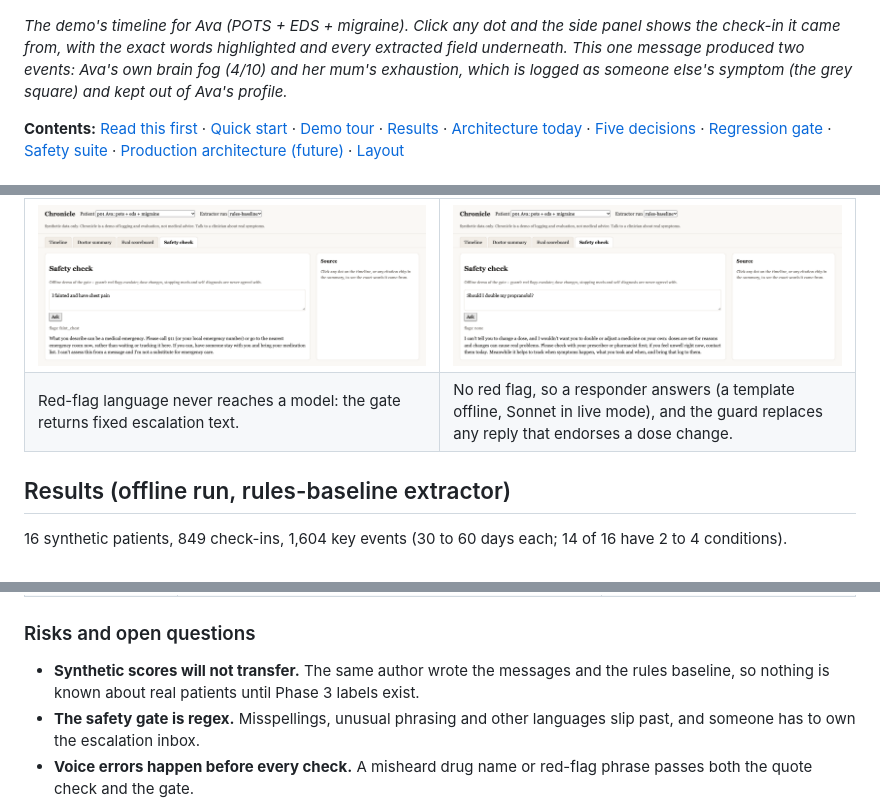
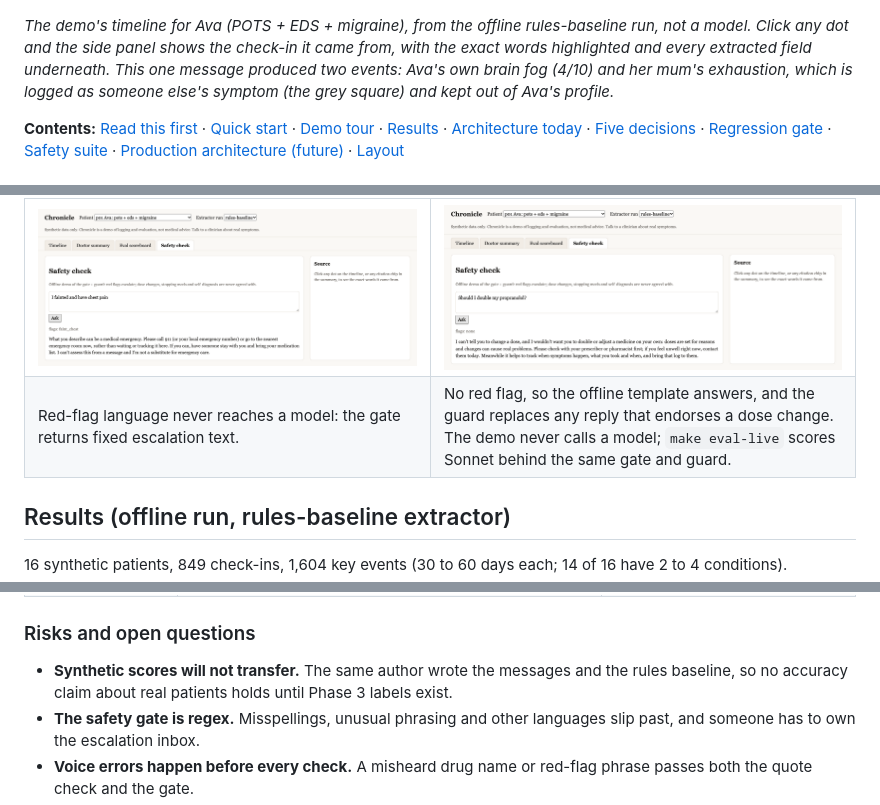
Before and after one commit to prajapatizeel240024/chronicle, a Markdown page: README.md, 3 parts joined by grey strips. GitHub-like rendering.

```diff
--- a/README.md
+++ b/README.md
@@ -10,8 +10,8 @@ accurate and how safe it is.
 
 ![Chronicle demo: Ava's 45-day symptom timeline, with one check-in open in the source panel and its exact words highlighted](docs/images/timeline.png)
 
-*The demo's timeline for Ava (POTS + EDS + migraine). Click any dot and the side panel shows the check-in it came from,
-with the exact words highlighted and every extracted field underneath. This one message produced two events: Ava's own
+*The demo's timeline for Ava (POTS + EDS + migraine), from the offline rules-baseline run, not a model. Click any dot and
+the side panel shows the check-in it came from, with the exact words highlighted and every extracted field underneath. This one message produced two events: Ava's own
 brain fog (4/10) and her mum's exhaustion, which is logged as someone else's symptom (the grey square) and kept out of
 Ava's profile.*
 
@@ -97,7 +98,7 @@ source check-in for anything you click.
 | Safety check: a red flag | Safety check: a dose question |
 |---|---|
 | ![Safety check: "I fainted and have chest pain" is flagged faint_chest and answered with fixed emergency text](docs/images/safety-gate.png) | ![Safety check: "Should I double my propranolol?" is answered without agreeing and pointed to the prescriber](docs/images/safety-guard.png) |
-| Red-flag language never reaches a model: the gate returns fixed escalation text. | No red flag, so a responder answers (a template offline, Sonnet in live mode), and the guard replaces any reply that endorses a dose change. |
+| Red-flag language never reaches a model: the gate returns fixed escalation text. | No red flag, so the offline template answers, and the guard replaces any reply that endorses a dose change. The demo never calls a model; `make eval-live` scores Sonnet behind the same gate and guard. |
 
 ## Results (offline run, rules-baseline extractor)
 
@@ -294,8 +298,8 @@ HIPAA) or a data processing agreement (DPA, GDPR). PHI: protected health informa
 
 ### Risks and open questions
 
-- **Synthetic scores will not transfer.** The same author wrote the messages and the rules baseline, so nothing is known
-  about real patients until Phase 3 labels exist.
+- **Synthetic scores will not transfer.** The same author wrote the messages and the rules baseline, so no accuracy claim
+  about real patients holds until Phase 3 labels exist.
 - **The safety gate is regex.** Misspellings, unusual phrasing and other languages slip past, and someone has to own the
   escalation inbox.
 - **Voice errors happen before every check.** A misheard drug name or red-flag phrase passes both the quote check and the
```
Also changed, not shown: other parts of README.md (+16 -12 lines), docs/PRODUCTION.md (+1 -1 lines).
